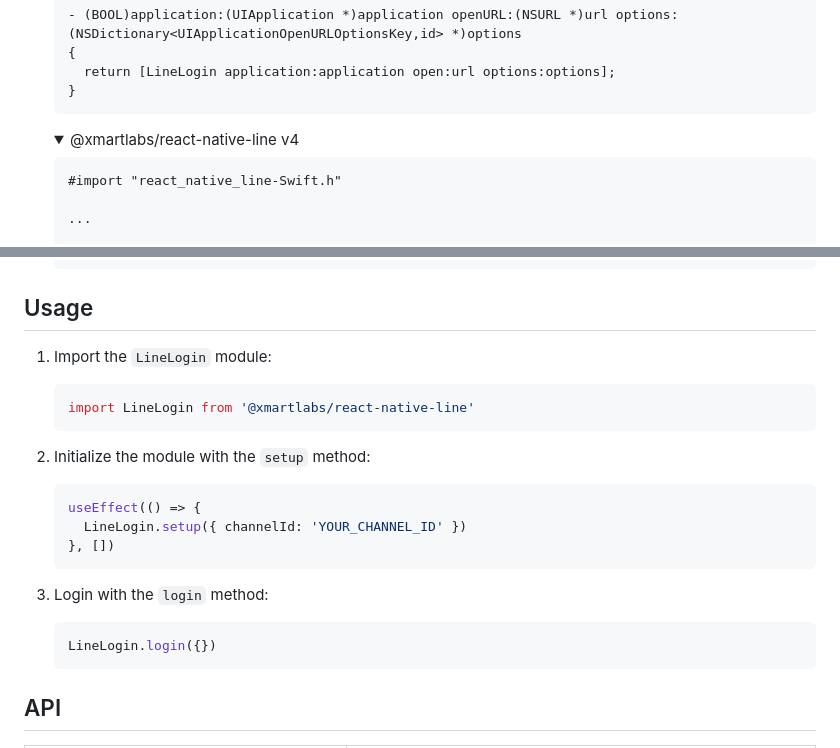
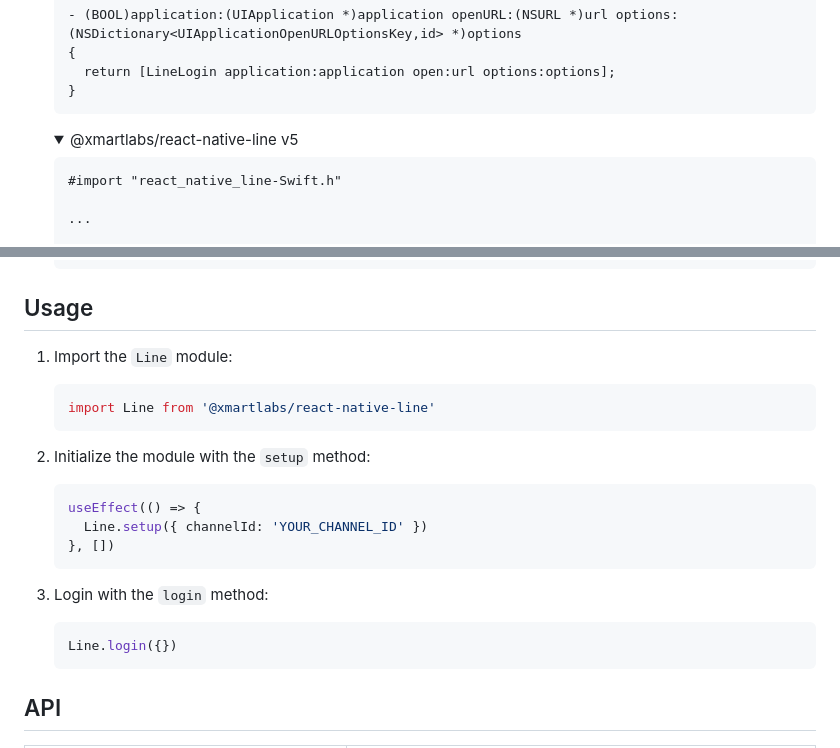
Before and after one commit to xmartlabs/react-native-line, a Markdown page: README.md, 2 parts joined by grey strips. GitHub-like rendering; folded sections open.

Commit message:
chore: update Readme

````diff
--- a/README.md
+++ b/README.md
@@ -113,7 +113,7 @@ Line SDK wrapper for React Native 🚀
     </details>
 
     <details>
-      <summary>@xmartlabs/react-native-line v4</summary>
+      <summary>@xmartlabs/react-native-line v5</summary>
 
       ```objectivec
       #import "react_native_line-Swift.h"
@@ -150,24 +150,24 @@ Line SDK wrapper for React Native 🚀
 
 ## Usage
 
-1. Import the `LineLogin` module:
+1. Import the `Line` module:
 
     ```typescript
-    import LineLogin from '@xmartlabs/react-native-line'
+    import Line from '@xmartlabs/react-native-line'
     ```
 
 2. Initialize the module with the `setup` method:
 
     ```typescript
     useEffect(() => {
-      LineLogin.setup({ channelId: 'YOUR_CHANNEL_ID' })
+      Line.setup({ channelId: 'YOUR_CHANNEL_ID' })
     }, [])
     ```
 
 3. Login with the `login` method:
 
     ```typescript
-    LineLogin.login({})
+    Line.login({})
     ```
 
 ## API
````
